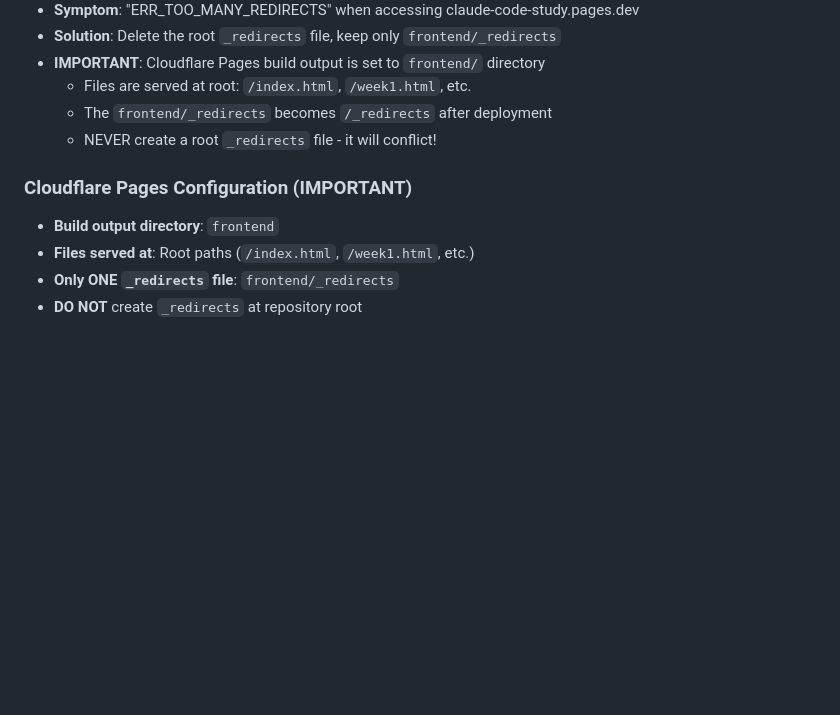
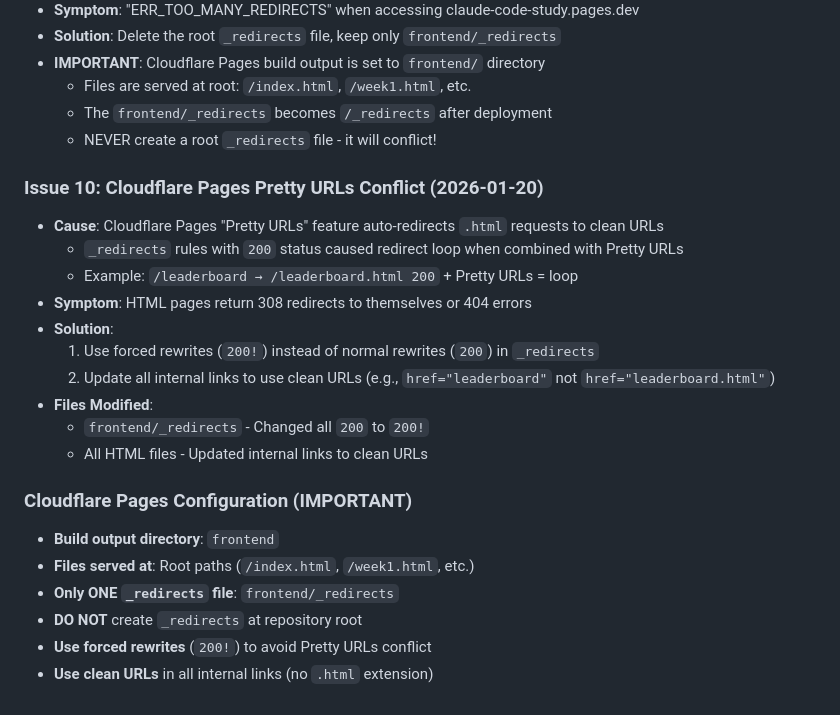
Before and after one commit to iamseungpil/claude-code-study, a Markdown page: CLAUDE.md, the part around the change. Rendered like a GitHub page; blank space fills up the shorter version.

Commit message:
Document Issue 10: Cloudflare Pages Pretty URLs conflict and solution

```diff
--- a/CLAUDE.md
+++ b/CLAUDE.md
@@ -212,8 +212,22 @@ cloudflared tunnel --url http://localhost:8003
   - The `frontend/_redirects` becomes `/_redirects` after deployment
   - NEVER create a root `_redirects` file - it will conflict!
 
+### Issue 10: Cloudflare Pages Pretty URLs Conflict (2026-01-20)
+- **Cause**: Cloudflare Pages "Pretty URLs" feature auto-redirects `.html` requests to clean URLs
+  - `_redirects` rules with `200` status caused redirect loop when combined with Pretty URLs
+  - Example: `/leaderboard → /leaderboard.html 200` + Pretty URLs = loop
+- **Symptom**: HTML pages return 308 redirects to themselves or 404 errors
+- **Solution**:
+  1. Use forced rewrites (`200!`) instead of normal rewrites (`200`) in `_redirects`
+  2. Update all internal links to use clean URLs (e.g., `href="leaderboard"` not `href="leaderboard.html"`)
+- **Files Modified**:
+  - `frontend/_redirects` - Changed all `200` to `200!`
+  - All HTML files - Updated internal links to clean URLs
+
 ### Cloudflare Pages Configuration (IMPORTANT)
 - **Build output directory**: `frontend`
 - **Files served at**: Root paths (`/index.html`, `/week1.html`, etc.)
 - **Only ONE `_redirects` file**: `frontend/_redirects`
 - **DO NOT** create `_redirects` at repository root
+- **Use forced rewrites** (`200!`) to avoid Pretty URLs conflict
+- **Use clean URLs** in all internal links (no `.html` extension)
```
